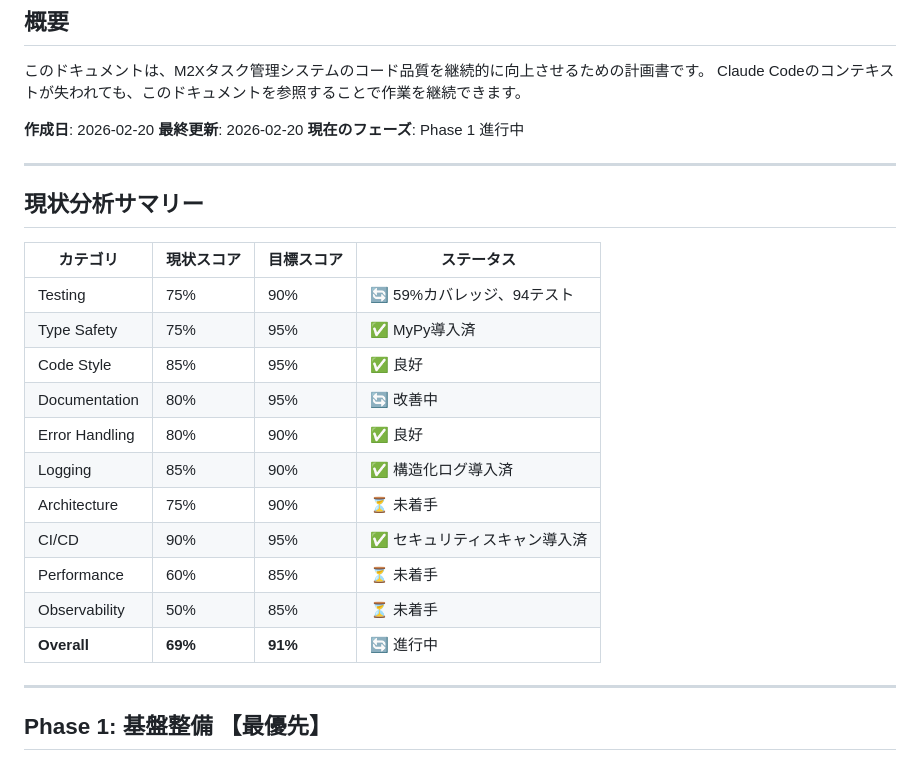
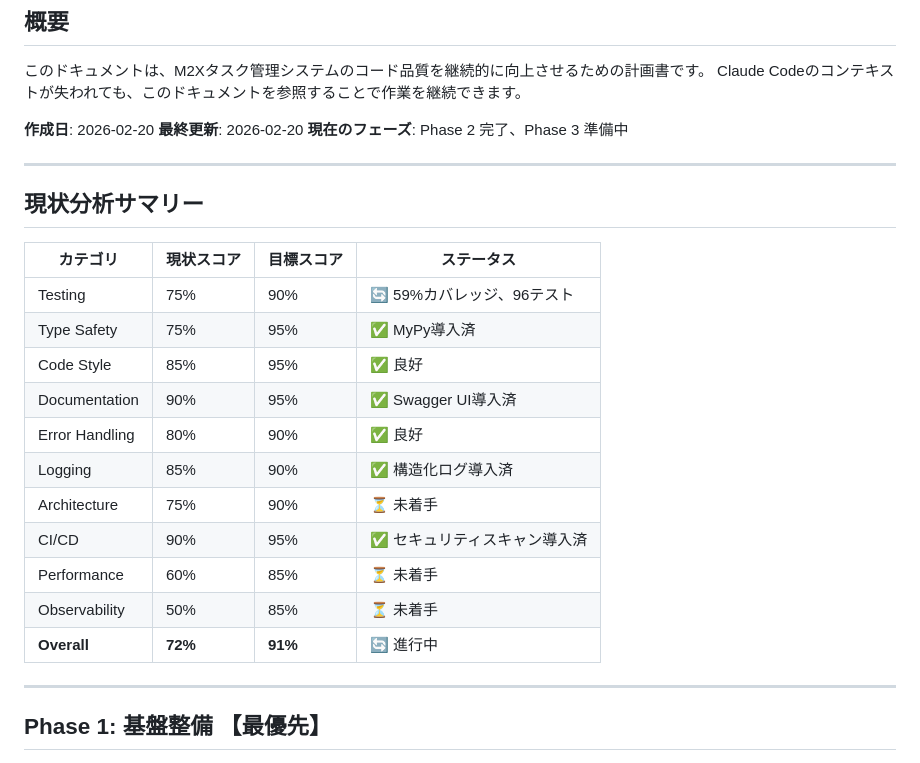
Before and after one commit to bright-broom/task-management, a Markdown page: docs/CODE_QUALITY_IMPROVEMENT_PLAN.md, the part around one of its changes. Rendered like a GitHub page.

```diff
--- a/docs/CODE_QUALITY_IMPROVEMENT_PLAN.md
+++ b/docs/CODE_QUALITY_IMPROVEMENT_PLAN.md
@@ -7,7 +7,7 @@ Claude Codeのコンテキストが失われても、このドキュメントを
 
 **作成日**: 2026-02-20
 **最終更新**: 2026-02-20
-**現在のフェーズ**: Phase 1 進行中
+**現在のフェーズ**: Phase 2 完了、Phase 3 準備中
 
 ---
 
@@ -15,17 +15,17 @@ Claude Codeのコンテキストが失われても、このドキュメントを
 
 | カテゴリ | 現状スコア | 目標スコア | ステータス |
 |----------|------------|------------|------------|
-| Testing | 75% | 90% | 🔄 59%カバレッジ、94テスト |
+| Testing | 75% | 90% | 🔄 59%カバレッジ、96テスト |
 | Type Safety | 75% | 95% | ✅ MyPy導入済 |
 | Code Style | 85% | 95% | ✅ 良好 |
-| Documentation | 80% | 95% | 🔄 改善中 |
+| Documentation | 90% | 95% | ✅ Swagger UI導入済 |
 | Error Handling | 80% | 90% | ✅ 良好 |
 | Logging | 85% | 90% | ✅ 構造化ログ導入済 |
 | Architecture | 75% | 90% | ⏳ 未着手 |
 | CI/CD | 90% | 95% | ✅ セキュリティスキャン導入済 |
 | Performance | 60% | 85% | ⏳ 未着手 |
 | Observability | 50% | 85% | ⏳ 未着手 |
-| **Overall** | **69%** | **91%** | 🔄 進行中 |
+| **Overall** | **72%** | **91%** | 🔄 進行中 |
 
 ---
 
```
Also changed, not shown: other parts of docs/CODE_QUALITY_IMPROVEMENT_PLAN.md (+20 -11 lines).
